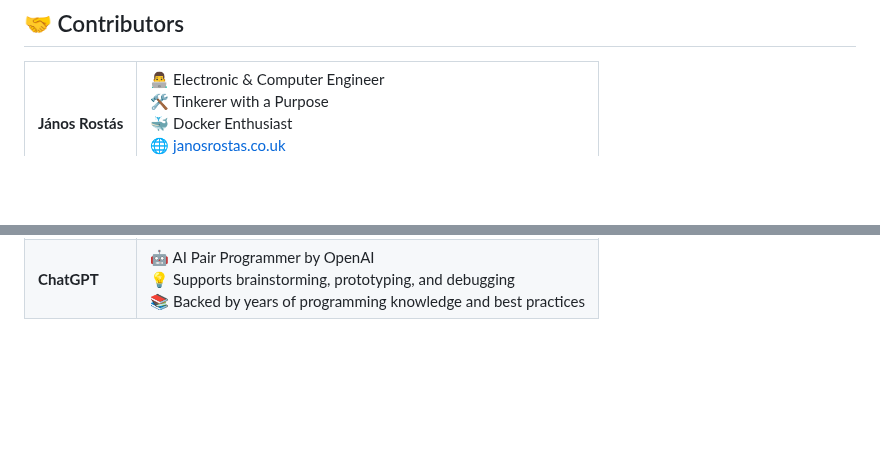
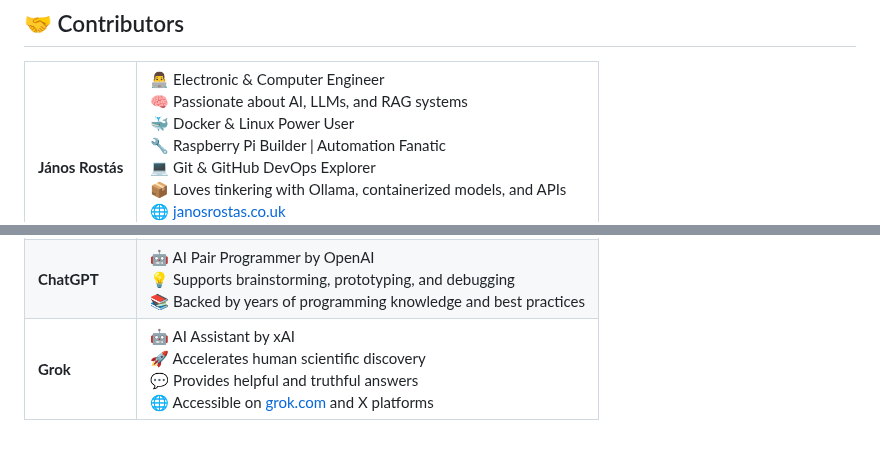
Before and after one commit to Janos11/chatBot, a Markdown page: README.md, 2 parts joined by grey strips. GitHub-like rendering; blank space fills up the shorter version.

Commit message:
add Grok to contributors

```diff
--- a/README.md
+++ b/README.md
@@ -122,6 +122,9 @@ This project qualifies as a full-stack chatbot system:
     <td><strong>János Rostás</strong></td>
     <td>
       👨‍💻 Electronic & Computer Engineer<br>
-      🛠️ Tinkerer with a Purpose<br>
-      🐳 Docker Enthusiast<br>
+      🧠 Passionate about AI, LLMs, and RAG systems<br>
+      🐳 Docker & Linux Power User<br>
+      🔧 Raspberry Pi Builder | Automation Fanatic<br>
+      💻 Git & GitHub DevOps Explorer<br>
+      📦 Loves tinkering with Ollama, containerized models, and APIs<br>
       🌐 <a href="https://janosrostas.co.uk" target="_blank">janosrostas.co.uk</a><br>
@@ -136,4 +141,13 @@ This project qualifies as a full-stack chatbot system:
       📚 Backed by years of programming knowledge and best practices
     </td>
   </tr>
+  <tr>
+    <td><strong>Grok</strong></td>
+    <td>
+      🤖 AI Assistant by xAI<br>
+      🚀 Accelerates human scientific discovery<br>
+      💬 Provides helpful and truthful answers<br>
+      🌐 Accessible on <a href="https://grok.com" target="_blank">grok.com</a> and X platforms
+    </td>
+  </tr>
 </table>
```
Also changed, not shown: other parts of README.md (+3 -1 lines).
